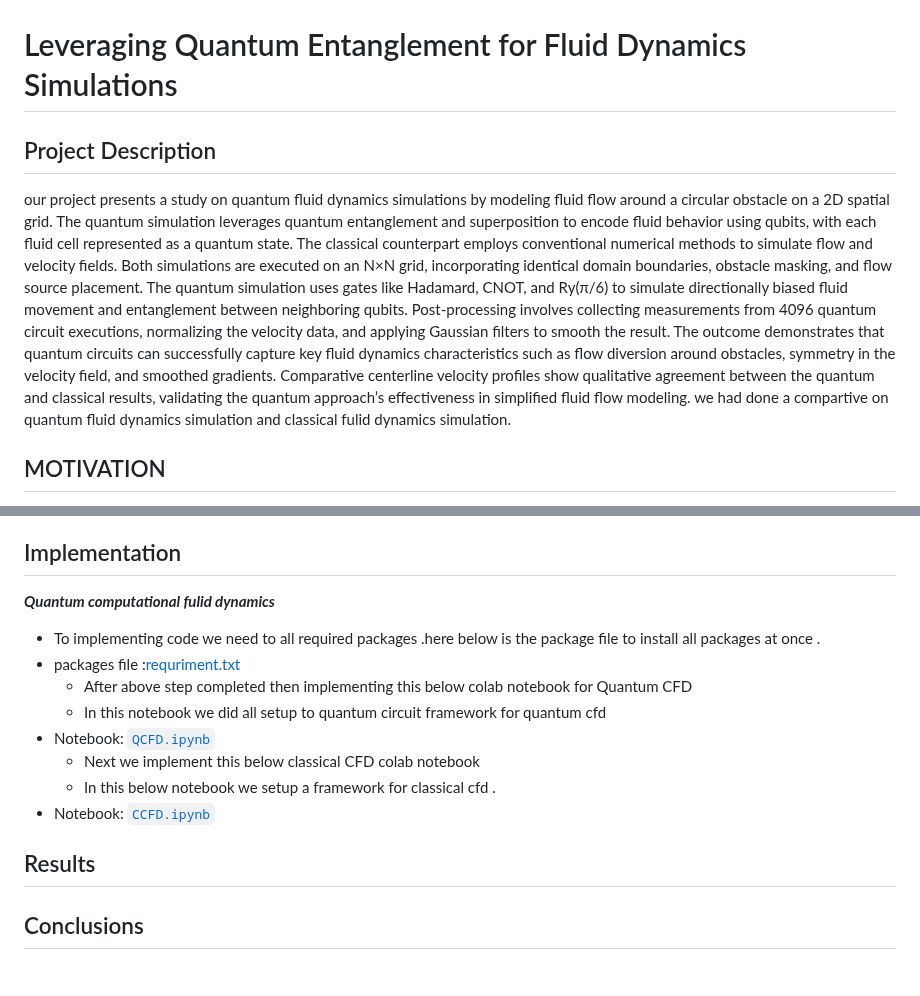
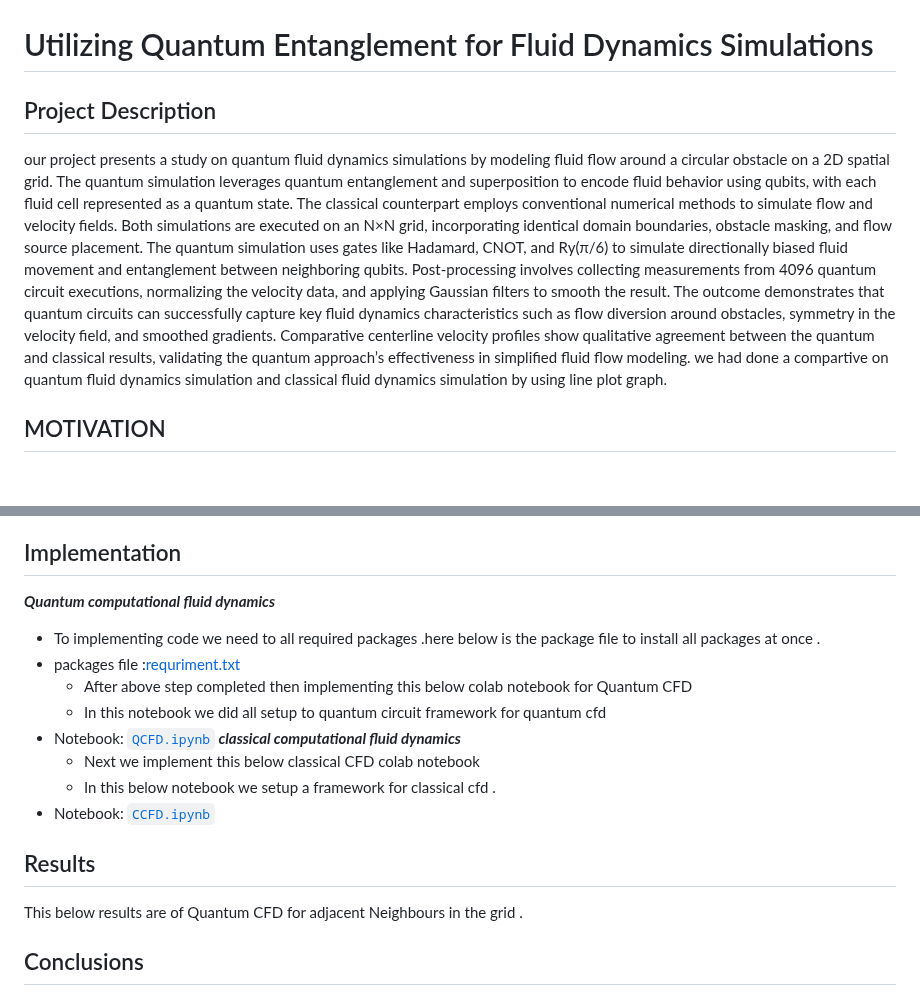
Before and after one commit to ThinkingBeyond/BeyondQuantum-2025, a Markdown page: Vamsi Krishna Charugundla and Nivaan Kaushal/README.md, 2 parts joined by grey strips. Rendered like a GitHub page; blank space fills up the shorter version.

```diff
--- a/Vamsi Krishna Charugundla and Nivaan Kaushal/README.md
+++ b/Vamsi Krishna Charugundla and Nivaan Kaushal/README.md
@@ -1,12 +1,12 @@
 ![BeyondQuantum Banner for Research Projects](../BeyondQuantum_Banner_Research_Projects_2025.png)
 
-# Leveraging Quantum Entanglement for Fluid Dynamics Simulations
+# Utilizing Quantum Entanglement for Fluid Dynamics Simulations
 
 ## Project Description
 our project presents a  study on quantum fluid dynamics simulations by modeling fluid flow around a circular obstacle on a 2D spatial grid. The quantum simulation leverages quantum entanglement and superposition to encode fluid behavior using qubits, with each fluid cell represented as a quantum state. The classical counterpart employs conventional numerical methods to simulate flow and velocity fields.
 Both simulations are executed on an N×N grid, incorporating identical domain boundaries, obstacle masking, and flow source placement. The quantum simulation uses gates like Hadamard, CNOT, and Ry(π/6) to simulate directionally biased fluid movement and entanglement between neighboring qubits. Post-processing involves collecting measurements from 4096 quantum circuit executions, normalizing the velocity data, and applying Gaussian filters to smooth the result.
 The outcome demonstrates that quantum circuits can successfully capture key fluid dynamics characteristics such as flow diversion around obstacles, symmetry in the velocity field, and smoothed gradients. Comparative centerline velocity profiles show qualitative agreement between the quantum and classical results, validating the quantum approach’s effectiveness in simplified fluid flow modeling.
-we had done a compartive on quantum fluid dynamics simulation and classical fulid dynamics simulation.
+we had done a compartive on quantum fluid dynamics simulation and classical fluid dynamics simulation by using line plot graph.
 
 ## MOTIVATION
 We aimed to explore whether quantum computing especially the use of quantum entanglement and superposition could provide a scalable alternative. By encoding fluid properties into quantum states and constructing a lattice grid through qubit interactions, we hypothesized that quantum simulations could reproduce realistic flow patterns with fewer computational resources.where this motivated us by the increasing computational cost and complexity of classical fluid dynamics simulations, particularly when modeling flow around obstacles or within irregular geometries. Traditional methods require solving complex partial differential equations and often become inefficient as spatial resolution increases.
@@ -15,17 +15,20 @@ We aimed to explore whether quantum computing especially the use of quantum enta
 Classical fluid dynamics simulations are computationally intensive, especially when modeling complex interactions near obstacles. This project explores a quantum circuit based framework to simulate simplified fluid behavior using quantum entanglement and superposition on a 2D lattice grid.
 
 ## Implementation
-***Quantum computational fulid dynamics***
+***Quantum computational fluid dynamics***
 - To implementing code we need to  all required packages .here below is the package file to install all packages at once .
 - packages file :[requriment.txt]()
     - After above step completed then implementing this below colab notebook for Quantum CFD
     - In this notebook we did all setup to quantum circuit framework for quantum cfd
 - Notebook: [`QCFD.ipynb`](https://github.com/ThinkingBeyond/BeyondQuantum-2025/blob/75d5e6e019b686684e43b6bcd524f2da2c5d65cf/Vamsi%20Krishna%20Charugundla%20and%20Nivaan%20Kaushal/QCFD.ipynb)
+   ***classical computational fluid dynamics***
      - Next we implement this  below classical CFD colab notebook
      - In this below notebook we setup a framework for  classical cfd .
 - Notebook: [`CCFD.ipynb`](https://github.com/ThinkingBeyond/BeyondQuantum-2025/blob/75d5e6e019b686684e43b6bcd524f2da2c5d65cf/Vamsi%20Krishna%20Charugundla%20and%20Nivaan%20Kaushal/QCFD.ipynb)
 
 ## Results
+This below results are of Quantum CFD for adjacent Neighbours in the grid .
+
 
 
 ## Conclusions
```
